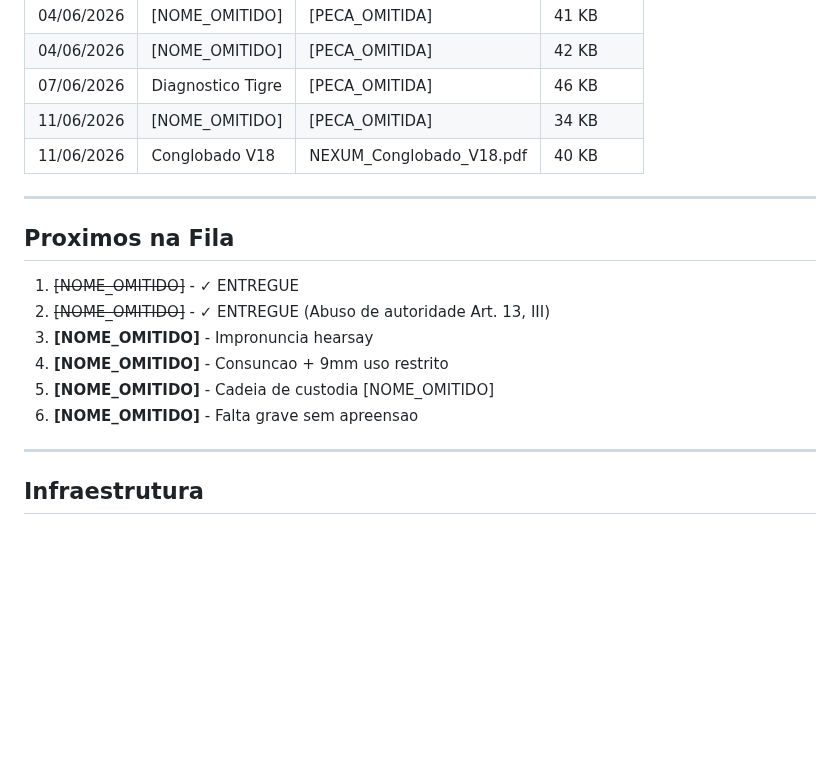
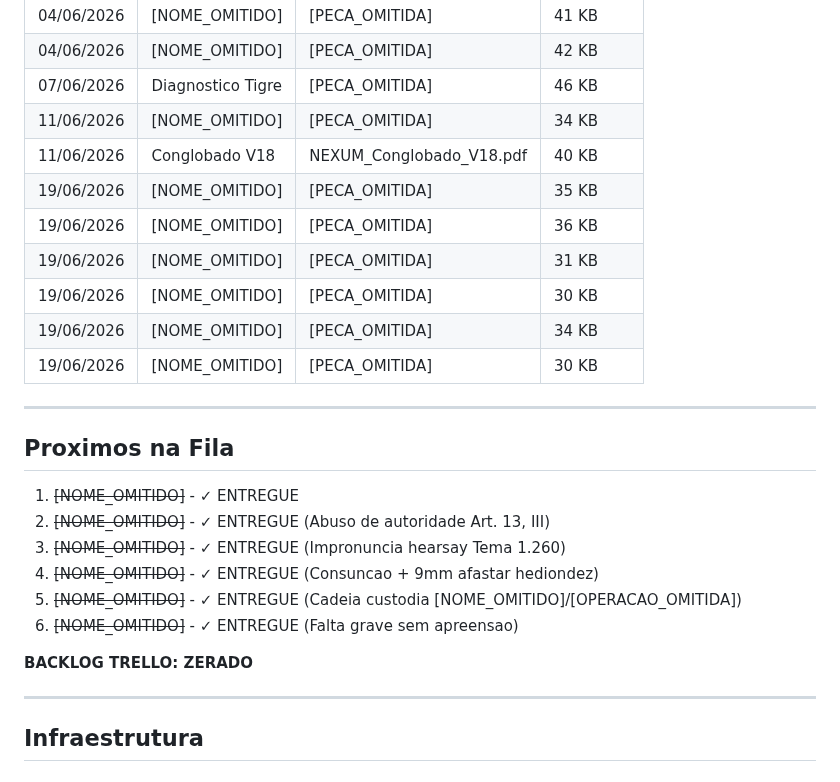
Before and after one commit to martbarreto-sudo/supreme-drafter, a Markdown page: FLUXOS.md, the part around the change. GitHub-like rendering; blank space fills up the shorter version.

Commit message:
feat(minutas): entrega final backlog Trello - 4 pecas restantes
- REsp [NOME_OMITIDO]: impronuncia hearsay Tema 1.260/STJ
- RHC [NOME_OMITIDO]: consuncao + afastamento hediondez 9mm
- REsp [NOME_OMITIDO]: cadeia custodia [OPERACAO_OMITIDA] (celular [NOME_OMITIDO])
- Agravo [NOME_OMITIDO]: falta grave sem apreensao/inercia escolta
- FLUXOS.md atualizado: backlog zerado

Co-Authored-By: Claude Opus 4.8 <noreply@anthropic.com>
Claude-Session: https://claude.ai/code/session_01VGkMgnxae2qAiZMdQ8bNPf

```diff
--- a/FLUXOS.md
+++ b/FLUXOS.md
@@ -136,6 +136,12 @@ GET /api/v2/messages/stream
 | 07/06/2026 | Diagnostico Tigre | [PECA_OMITIDA] | 46 KB |
 | 11/06/2026 | [NOME_OMITIDO] | [PECA_OMITIDA] | 34 KB |
 | 11/06/2026 | Conglobado V18 | NEXUM_Conglobado_V18.pdf | 40 KB |
+| 19/06/2026 | [NOME_OMITIDO] | [PECA_OMITIDA] | 35 KB |
+| 19/06/2026 | [NOME_OMITIDO] | [PECA_OMITIDA] | 36 KB |
+| 19/06/2026 | [NOME_OMITIDO] | [PECA_OMITIDA] | 31 KB |
+| 19/06/2026 | [NOME_OMITIDO] | [PECA_OMITIDA] | 30 KB |
+| 19/06/2026 | [NOME_OMITIDO] | [PECA_OMITIDA] | 34 KB |
+| 19/06/2026 | [NOME_OMITIDO] | [PECA_OMITIDA] | 30 KB |
 
 ---
 
@@ -143,10 +149,12 @@ GET /api/v2/messages/stream
 
 1. ~~[NOME_OMITIDO]~~ - ✓ ENTREGUE
 2. ~~[NOME_OMITIDO]~~ - ✓ ENTREGUE (Abuso de autoridade Art. 13, III)
-3. **[NOME_OMITIDO]** - Impronuncia hearsay
-4. **[NOME_OMITIDO]** - Consuncao + 9mm uso restrito
-5. **[NOME_OMITIDO]** - Cadeia de custodia [NOME_OMITIDO]
-6. **[NOME_OMITIDO]** - Falta grave sem apreensao
+3. ~~[NOME_OMITIDO]~~ - ✓ ENTREGUE (Impronuncia hearsay Tema 1.260)
+4. ~~[NOME_OMITIDO]~~ - ✓ ENTREGUE (Consuncao + 9mm afastar hediondez)
+5. ~~[NOME_OMITIDO]~~ - ✓ ENTREGUE (Cadeia custodia [NOME_OMITIDO]/[OPERACAO_OMITIDA])
+6. ~~[NOME_OMITIDO]~~ - ✓ ENTREGUE (Falta grave sem apreensao)
+
+**BACKLOG TRELLO: ZERADO**
 
 ---
 
```
